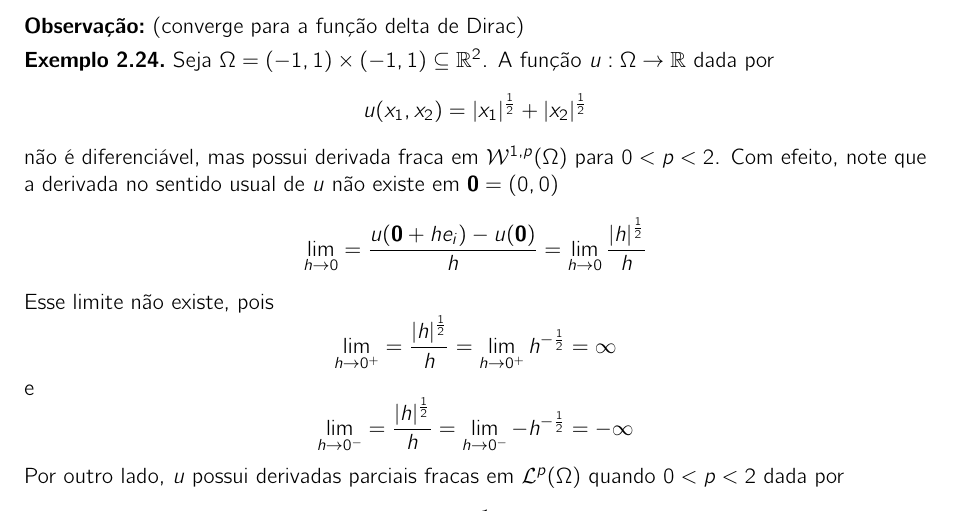
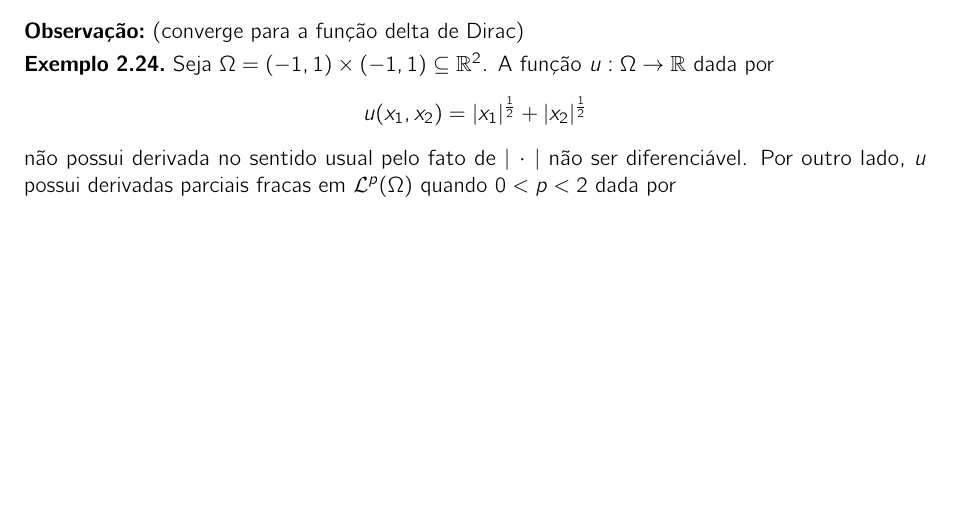
Before and after one commit to brunood1/tcc, a LaTeX book (main.tex): part of page 62 of 67, cut so that both start at the same text, the shorter picture padded with empty space. Compiled offline with pdfLaTeX.

Commit message:
mudei justificative para função não ter derivada

```diff
--- a/main.tex
+++ b/main.tex
@@ -3654,18 +3654,7 @@ O primeiro teorema que vamos estudar demonstra algumas propiedades importantes s
     \[
         u(x_1,x_2) = |x_1|^{\frac{1}{2}} + |x_2|^{\frac{1}{2}}
     \]
-    não é diferenciável, mas possui derivada fraca em $\cW^{1,p}(\Omega)$ para $0 < p < 2$. Com efeito, note que a derivada no sentido usual de $u$ não existe em $\mathbf{0} = (0,0)$
-    \[
-        \lim_{h \to 0} = \frac{u(\mathbf{0} + he_i) - u(\mathbf{0})}{h} = \lim_{h \to 0} \frac{|h|^{\frac{1}{2}}}{h}
-    \]
-    Esse limite não existe, pois
-    \[
-        \lim_{h \to 0^+} = \frac{|h|^{\frac{1}{2}}}{h} = \lim_{h\to 0^+}h^{-\frac{1}{2}} = \infty
-    \]
-    e
-    \[
-        \lim_{h \to 0^-} = \frac{|h|^{\frac{1}{2}}}{h} = \lim_{h\to 0^-}-h^{-\frac{1}{2}} = -\infty
-    \]
+    não possui derivada no sentido usual pelo fato de $|\,\cdot\,|$ não ser diferenciável.
     Por outro lado, $u$ possui derivadas parciais fracas em $\cL^p(\Omega)$ quando $0 < p < 2$ dada por
     \[
         D^{e_i}u(x_1,x_2) = \frac{1}{2}\sgn(x_i) |x_i|^{-\frac{1}{2}}
```
Also changed, not shown: main.pdf, main.tex (2 more changed lines), 1 other file.
